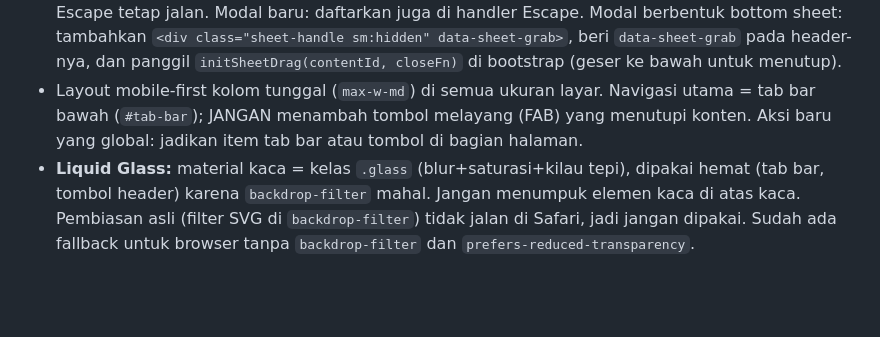
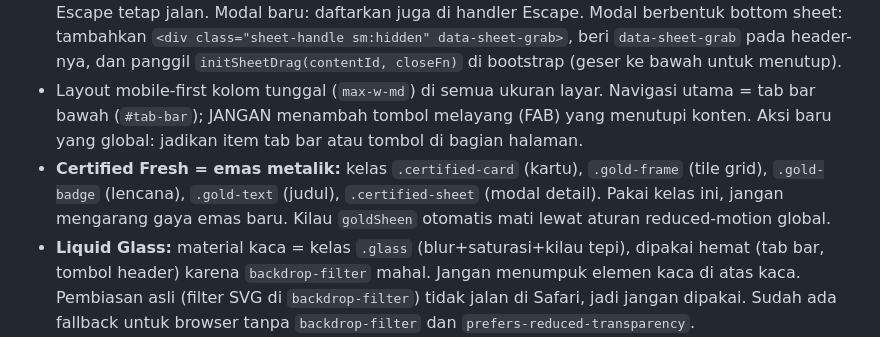
Before and after one commit to intermission88/bubi-popcorn, a Markdown page: AGENTS.md, the part around the change. GitHub-like rendering; blank space fills up the shorter version.

```diff
--- a/AGENTS.md
+++ b/AGENTS.md
@@ -42,6 +42,7 @@ Repo ini dikerjakan dari dua mesin: macOS (rumah) dan Windows (apartemen).
 - Semua data dari database atau TMDB yang masuk `innerHTML` wajib lewat `escapeHtml()` — judul bisa berisi `"` atau `<` dan merusak markup.
 - Modal buka/tutup wajib lewat `activateModal()`/`deactivateModal()` supaya fokus, trap Tab, dan Escape tetap jalan. Modal baru: daftarkan juga di handler Escape. Modal berbentuk bottom sheet: tambahkan `<div class="sheet-handle sm:hidden" data-sheet-grab>`, beri `data-sheet-grab` pada header-nya, dan panggil `initSheetDrag(contentId, closeFn)` di bootstrap (geser ke bawah untuk menutup).
 - Layout mobile-first kolom tunggal (`max-w-md`) di semua ukuran layar. Navigasi utama = tab bar bawah (`#tab-bar`); JANGAN menambah tombol melayang (FAB) yang menutupi konten. Aksi baru yang global: jadikan item tab bar atau tombol di bagian halaman.
+- **Certified Fresh = emas metalik:** kelas `.certified-card` (kartu), `.gold-frame` (tile grid), `.gold-badge` (lencana), `.gold-text` (judul), `.certified-sheet` (modal detail). Pakai kelas ini, jangan mengarang gaya emas baru. Kilau `goldSheen` otomatis mati lewat aturan reduced-motion global.
 - **Liquid Glass:** material kaca = kelas `.glass` (blur+saturasi+kilau tepi), dipakai hemat (tab bar, tombol header) karena `backdrop-filter` mahal. Jangan menumpuk elemen kaca di atas kaca. Pembiasan asli (filter SVG di `backdrop-filter`) tidak jalan di Safari, jadi jangan dipakai. Sudah ada fallback untuk browser tanpa `backdrop-filter` dan `prefers-reduced-transparency`.
 - Poster film selalu lewat `posterBox()` (ukuran TMDB `w342`, latar `w92` buram, fade-in); jangan `<img>` poster mentah.
 - **Palet warna:** dasar hitam (`neutral-950/900/800`) dan putih (teks utama `neutral-50`, sekunder `neutral-200/300`, tersier `neutral-400`; teks tidak boleh lebih gelap dari `neutral-400` demi kontras). Aksen emas = kuning brand `#facc15` (`amber-*` di config sudah disamakan, `.popcorn-gradient`, `.gold-gradient`). Biru (`sky-*`) HANYA untuk Zald, pink (`pink-*`) HANYA untuk Micel. Merah hanya untuk hapus dan error. DILARANG memakai `slate-*`, hijau, oranye, atau warna lain di luar palet ini.
```
Also changed, not shown: DEBUG.md (+1 -0 lines), README.md (+2 -1 lines).
